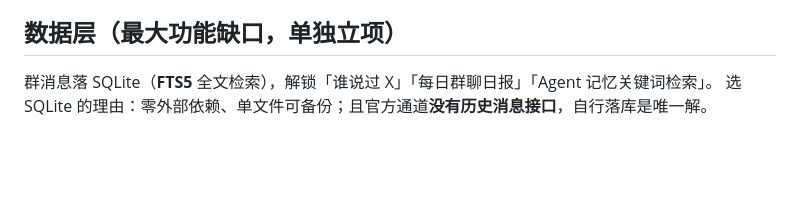
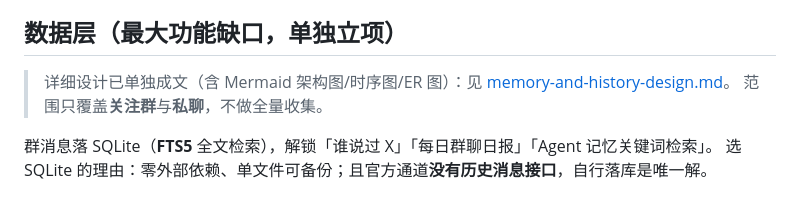
Before and after one commit to StArraySharp/FlexBot, a Markdown page: docs/roadmap.md, the part around the change. GitHub-like rendering; blank space fills up the shorter version.

```diff
--- a/docs/roadmap.md
+++ b/docs/roadmap.md
@@ -59,6 +59,9 @@
 
 ## 数据层（最大功能缺口，单独立项）
 
+> 详细设计已单独成文（含 Mermaid 架构图/时序图/ER 图）：见 [memory-and-history-design.md](memory-and-history-design.md)。
+> 范围只覆盖**关注群**与**私聊**，不做全量收集。
+
 群消息落 SQLite（**FTS5** 全文检索），解锁「谁说过 X」「每日群聊日报」「Agent 记忆关键词检索」。
 选 SQLite 的理由：零外部依赖、单文件可备份；且官方通道**没有历史消息接口**，自行落库是唯一解。
 
```
Also changed, not shown: docs/README.md (+1 -0 lines), docs/memory-and-history-design.md (added, +260 -0 lines).
